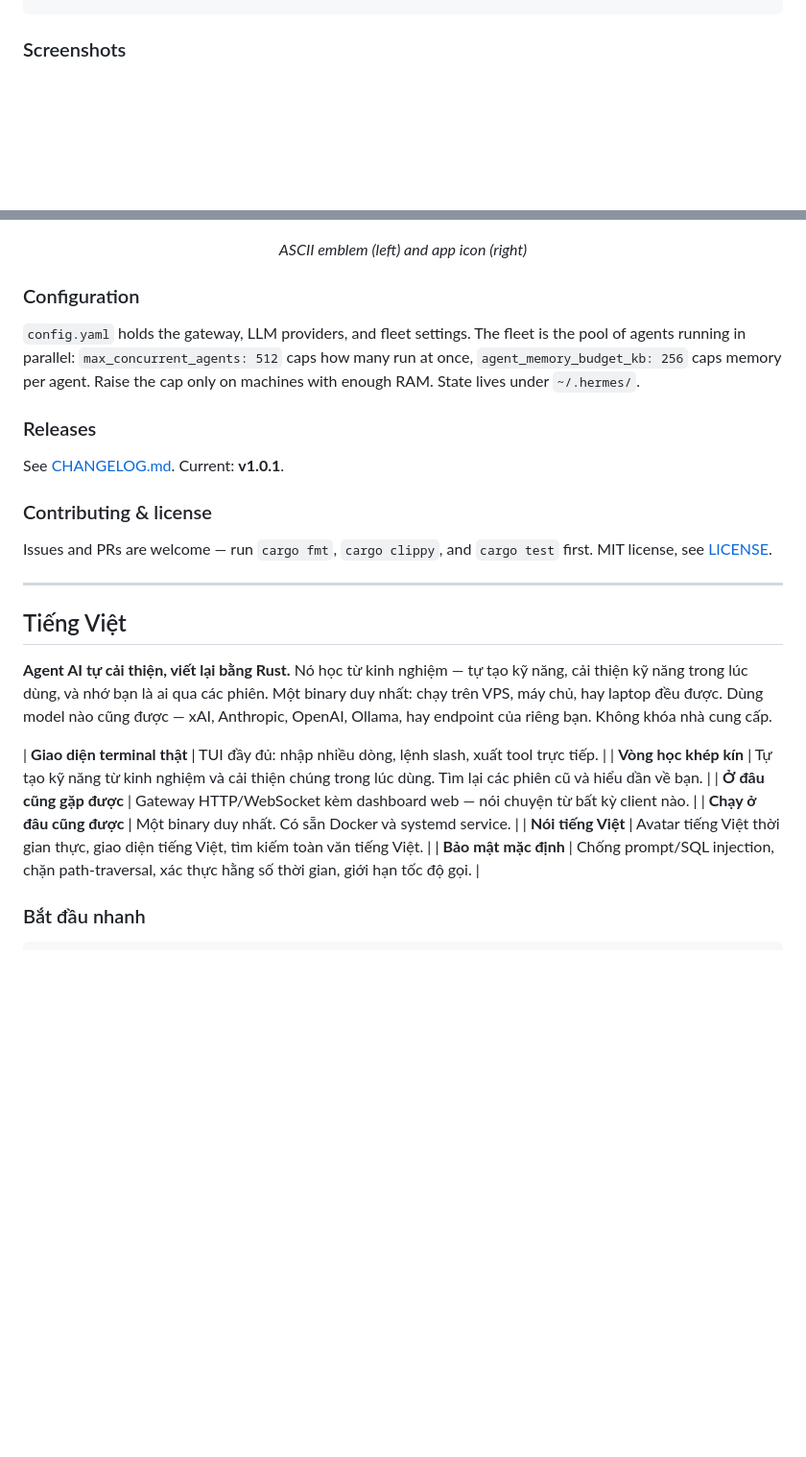
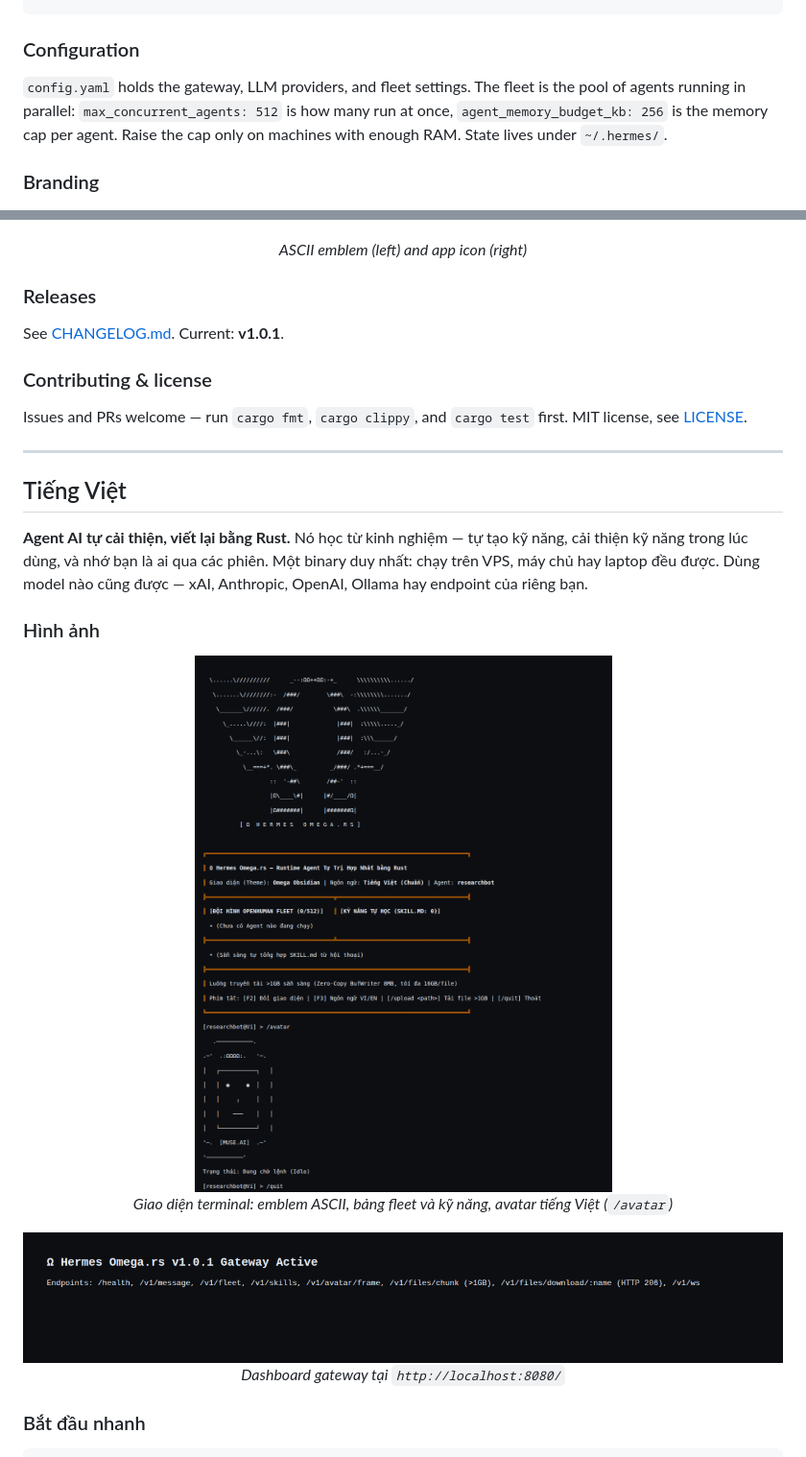
Before and after one commit to ArtyormSatori/Hermes-Omega.rs, a Markdown page: README.md, 2 parts joined by grey strips. Shown at 96% size. Drawn GitHub-style; pictures changed too: assets/dashboard.png (added), assets/tui.png (added); blank space fills up the shorter version.

Commit message:
docs: README v2 with real UI screenshots, upstream style

````diff
--- a/README.md
+++ b/README.md
@@ -58,7 +63,11 @@ hermes-omega acp                  # ACP server for editors
 hermes-omega doctor
 ```
 
-### Screenshots
+### Configuration
+
+`config.yaml` holds the gateway, LLM providers, and fleet settings. The fleet is the pool of agents running in parallel: `max_concurrent_agents: 512` is how many run at once, `agent_memory_budget_kb: 256` is the memory cap per agent. Raise the cap only on machines with enough RAM. State lives under `~/.hermes/`.
+
+### Branding
 
 <p align="center">
   <img src="assets/ascii-banner.jpg" alt="Hermes Omega.rs ASCII banner" width="100%">
@@ -71,30 +80,31 @@ hermes-omega doctor
 </p>
 <p align="center"><em>ASCII emblem (left) and app icon (right)</em></p>
 
-### Configuration
-
-`config.yaml` holds the gateway, LLM providers, and fleet settings. The fleet is the pool of agents running in parallel: `max_concurrent_agents: 512` caps how many run at once, `agent_memory_budget_kb: 256` caps memory per agent. Raise the cap only on machines with enough RAM. State lives under `~/.hermes/`.
-
 ### Releases
 
 See [CHANGELOG.md](CHANGELOG.md). Current: **v1.0.1**.
 
 ### Contributing & license
 
-Issues and PRs are welcome — run `cargo fmt`, `cargo clippy`, and `cargo test` first. MIT license, see [LICENSE](LICENSE).
+Issues and PRs welcome — run `cargo fmt`, `cargo clippy`, and `cargo test` first. MIT license, see [LICENSE](LICENSE).
 
 ---
 
 ## Tiếng Việt
 
-**Agent AI tự cải thiện, viết lại bằng Rust.** Nó học từ kinh nghiệm — tự tạo kỹ năng, cải thiện kỹ năng trong lúc dùng, và nhớ bạn là ai qua các phiên. Một binary duy nhất: chạy trên VPS, máy chủ, hay laptop đều được. Dùng model nào cũng được — xAI, Anthropic, OpenAI, Ollama, hay endpoint của riêng bạn. Không khóa nhà cung cấp.
+**Agent AI tự cải thiện, viết lại bằng Rust.** Nó học từ kinh nghiệm — tự tạo kỹ năng, cải thiện kỹ năng trong lúc dùng, và nhớ bạn là ai qua các phiên. Một binary duy nhất: chạy trên VPS, máy chủ hay laptop đều được. Dùng model nào cũng được — xAI, Anthropic, OpenAI, Ollama hay endpoint của riêng bạn.
 
-| **Giao diện terminal thật** | TUI đầy đủ: nhập nhiều dòng, lệnh slash, xuất tool trực tiếp. |
-| **Vòng học khép kín** | Tự tạo kỹ năng từ kinh nghiệm và cải thiện chúng trong lúc dùng. Tìm lại các phiên cũ và hiểu dần về bạn. |
-| **Ở đâu cũng gặp được** | Gateway HTTP/WebSocket kèm dashboard web — nói chuyện từ bất kỳ client nào. |
-| **Chạy ở đâu cũng được** | Một binary duy nhất. Có sẵn Docker và systemd service. |
-| **Nói tiếng Việt** | Avatar tiếng Việt thời gian thực, giao diện tiếng Việt, tìm kiếm toàn văn tiếng Việt. |
-| **Bảo mật mặc định** | Chống prompt/SQL injection, chặn path-traversal, xác thực hằng số thời gian, giới hạn tốc độ gọi. |
+### Hình ảnh
+
+<p align="center">
+  <img src="assets/tui.png" alt="Giao diện terminal Hermes Omega.rs" width="640">
+  <br><em>Giao diện terminal: emblem ASCII, bảng fleet và kỹ năng, avatar tiếng Việt (<code>/avatar</code>)</em>
+</p>
+
+<p align="center">
+  <img src="assets/dashboard.png" alt="Dashboard gateway Hermes Omega.rs" width="100%">
+  <br><em>Dashboard gateway tại <code>http://localhost:8080/</code></em>
+</p>
 
 ### Bắt đầu nhanh
 
````
Also changed, not shown: other parts of README.md (+12 -20 lines).
